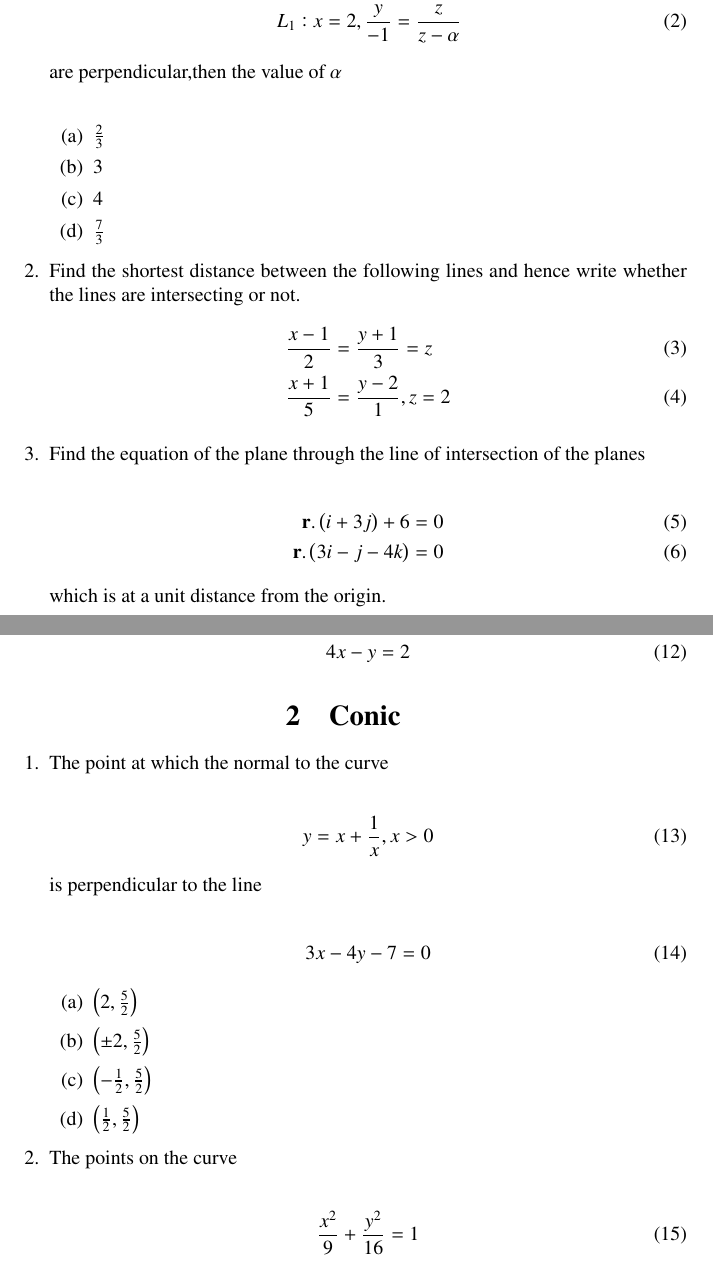
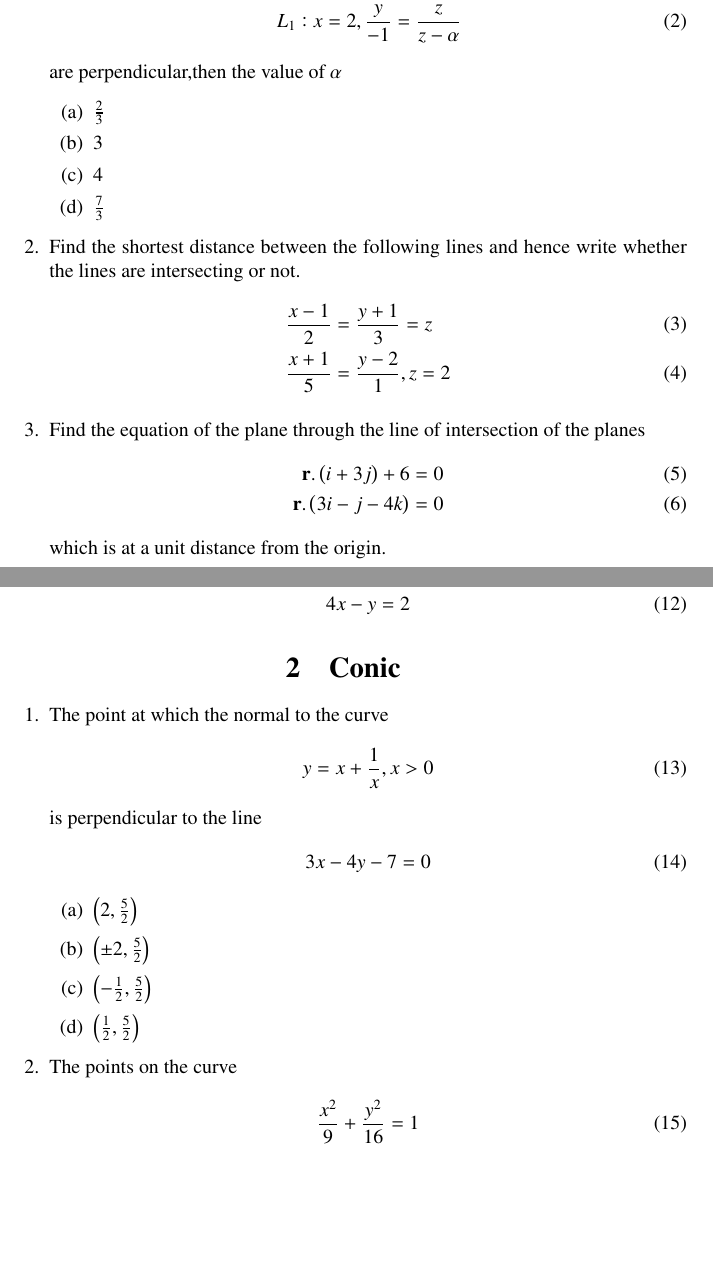
Before and after one commit to Goutham-patel/FWC, a LaTeX document (CBSE 2021/lincon.tex): two parts of pages 1 and 2 of 3, joined at a grey line, cut so that both start at the same text, the shorter picture padded with empty space. Compiled offline with pdfLaTeX.

Commit message:
Add files via upload

```diff
--- a/CBSE 2021/lincon.tex
+++ b/CBSE 2021/lincon.tex
@@ -72,7 +72,7 @@
           L_1 : x=5,\frac{y}{3-\alpha}=\frac{z}{-2}\\
          L_1 : x=2,\frac{y}{-1}=\frac{z}{z-\alpha}
        \end{align}
-  are perpendicular,then the value of $\alpha$ \\
+  are perpendicular,then the value of $\alpha$
         \begin{enumerate}
         \item $\frac{2}{3}$
         \item $3$
@@ -87,11 +87,11 @@ whether the lines are intersecting or not.
     \frac{x+1}{5} &=\frac{y-2}{1},z=2
 \end{align}
 
-\item  Find the equation of the plane through the line of intersection of the planes \\
+\item  Find the equation of the plane through the line of intersection of the planes
 \begin{align}
      \vec{r} .\brak{i+3j} + 6 &= 0 \\  \vec{r} .\brak{3i - j - 4k} &= 0
 \end{align}
-which is at a unit distance from the origin.\\
+which is at a unit distance from the origin.
     \item If segment of the line intercepted between the co-ordinate-axes is bisected
 at the point $M\brak{2, 3}$, then the equation of this line is
  \begin{align}
@@ -112,21 +112,21 @@ at the point $M\brak{2, 3}$, then the equation of this line is
     \section{Conic}
     \begin{enumerate}
 
-\item The point at which the normal to the curve \\
+\item The point at which the normal to the curve
 \begin{align}
     y = x+\frac{1}{x}, x>0
 \end{align}
- is perpendicular to the line\\
+ is perpendicular to the line
  \begin{align}
      3x-4y-7 = 0
  \end{align}
 \begin{enumerate}
-    \item $\brak{2,\frac{5}{2}}$   \item $\brak{\pm2,\frac{5}{2}}$  \\
+    \item $\brak{2,\frac{5}{2}}$   \item $\brak{\pm2,\frac{5}{2}}$
 
-         \item $\brak{-\frac{1}{2},\frac{5}{2}}$    \item $\brak{\frac{1}{2},\frac{5}{2}}$\\
+         \item $\brak{-\frac{1}{2},\frac{5}{2}}$    \item $\brak{\frac{1}{2},\frac{5}{2}}$
 \end{enumerate}
 
-         \item The points on the curve\\
+         \item The points on the curve
          \begin{align}
              \frac{x^2}{9} +\frac{y^2}{16} = 1
          \end{align}
```
Also changed, not shown: CBSE 2021/lincon.pdf, CBSE 2021/lincon.tex (7 more changed lines), 1 other file.
